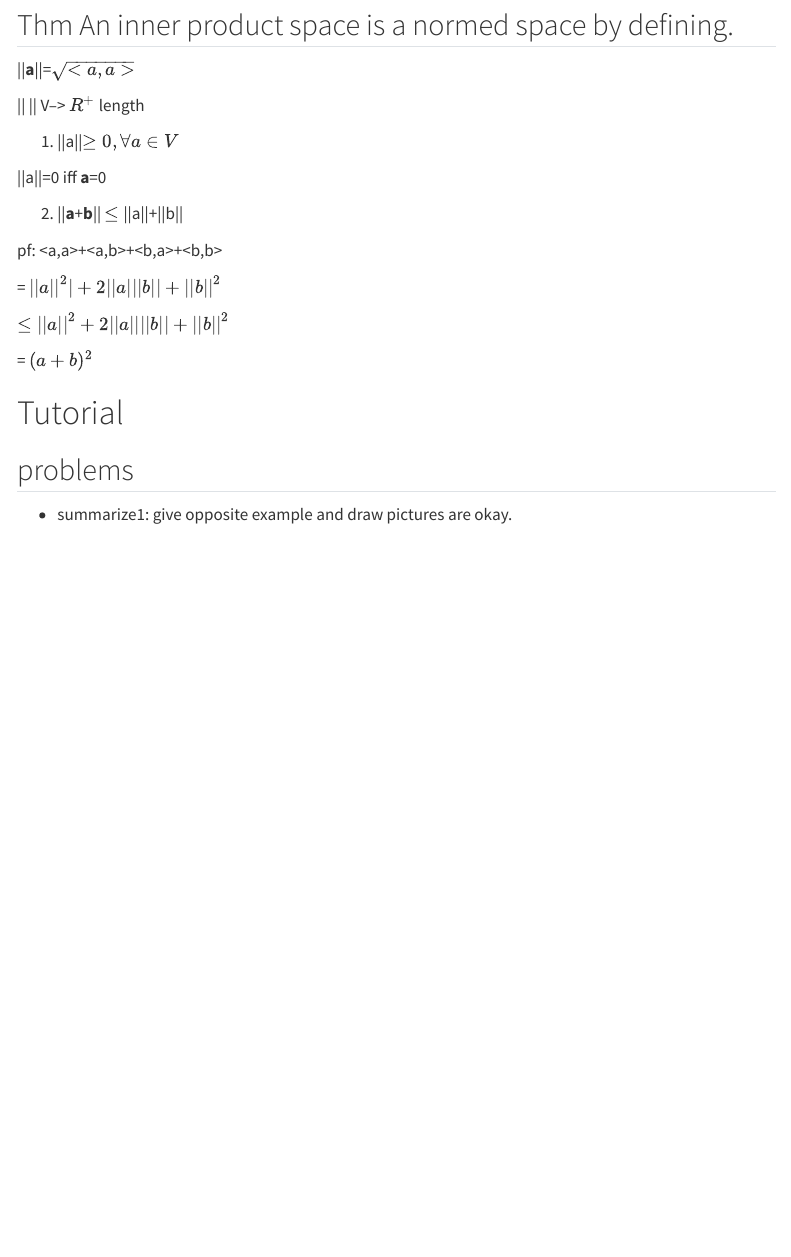
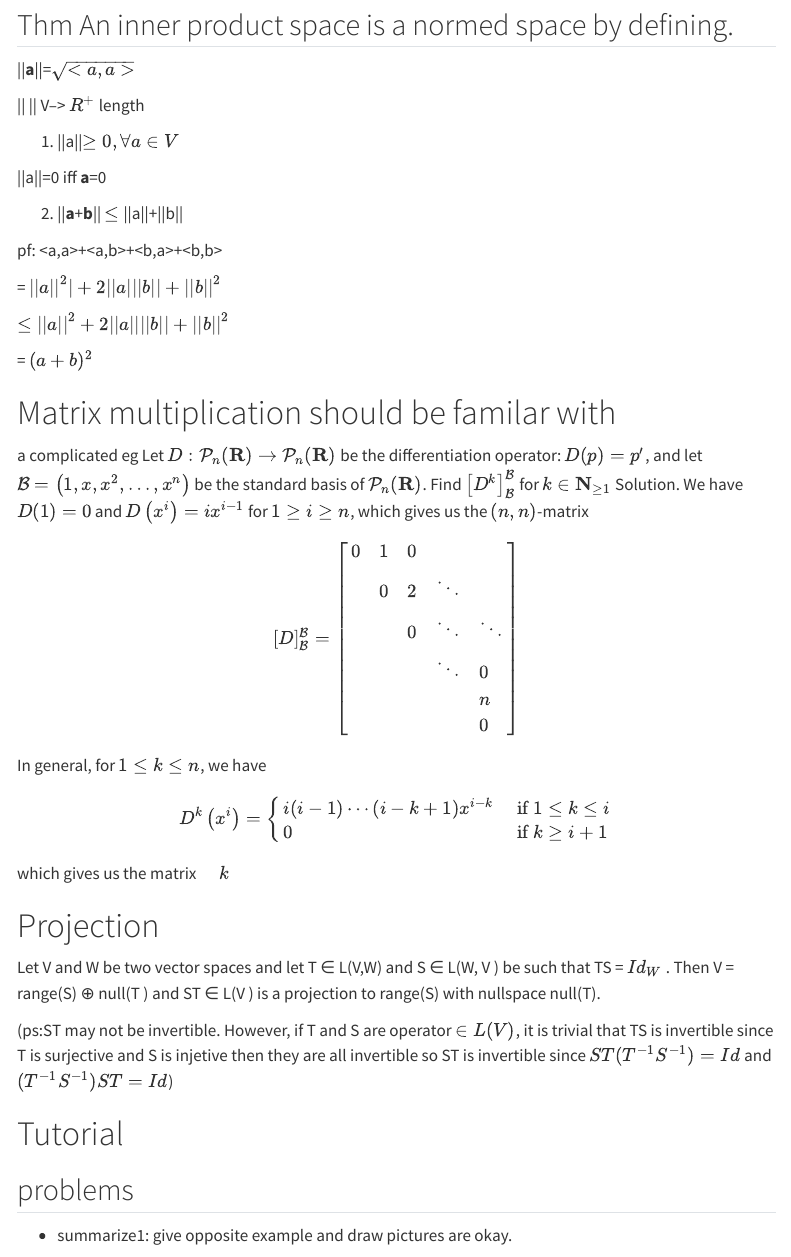
Before and after one commit to yuuuulu/Math-s-interesting-things, a Quarto document (mth107.qmd): the page in a window 1100 px wide, from 10770 px down. Rendered offline with R 4.5, knitr and Pandoc in place of Quarto, with nearby package versions; menus at the side of the page are left out.

Commit message:
advanced linear algebra 100

```diff
--- a/mth107.qmd
+++ b/mth107.qmd
@@ -1362,15 +1362,37 @@ $\leq||a||^2+2||a|| ||b||+||b||^2$
 = $(a+b)^2$
 
 
+# Matrix multiplication should be familar with
+
+a complicated eg Let $D: \mathcal{P}_n(\mathbf{R}) \rightarrow \mathcal{P}_n(\mathbf{R})$ be the differentiation operator: $D(p)=p^{\prime}$, and let $\mathcal{B}=\left(1, x, x^2, \ldots, x^n\right)$ be the standard basis of $\mathcal{P}_n(\mathbf{R})$. Find $\left[D^k\right]_{\mathcal{B}}^{\mathcal{B}}$ for $k \in \mathbf{N}_{\geq 1}$
+Solution. We have $D(1)=0$ and $D\left(x^i\right)=i x^{i-1}$ for $1 \geq i \geq n$, which gives us the $(n, n)$-matrix
+$$
+[D]_{\mathcal{B}}^{\mathcal{B}}=\left[\begin{array}{lllll}
+0 & 1 & 0 & & \\
+& 0 & 2 & \ddots & \\
+& & 0 & \ddots & \ddots \\
+& & & \ddots & 0 \\
+& & & & n \\
+& & & & 0
+\end{array}\right]
+$$
+
+In general, for $1 \leq k \leq n$, we have
+$$
+D^k\left(x^i\right)= \begin{cases}i(i-1) \cdots(i-k+1) x^{i-k} & \text { if } 1 \leq k \leq i \\ 0 & \text { if } k \geq i+1\end{cases}
+$$
+which gives us the matrix $\quad k$
 
 
 
 
 
 
+# Projection
 
+Let V and W be two vector spaces and let T ∈ L(V,W) and S ∈ L(W, V ) be such that TS = $Id_W$ . Then V = range(S) ⊕ null(T ) and ST ∈ L(V ) is a projection to range(S) with nullspace null(T).
 
-
+(ps:ST may not be invertible. However, if T and S are operator $\in L(V)$, it is trivial that TS is invertible since T is surjective and S is injetive then they are all invertible so ST is invertible since $ST(T^{-1}S^{-1})=Id$ and $(T^{-1}S^{-1})ST=Id$)
 
 
 
```
Also changed, not shown: 1 other file.
